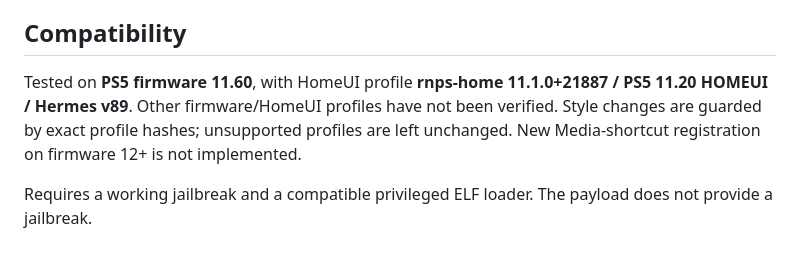
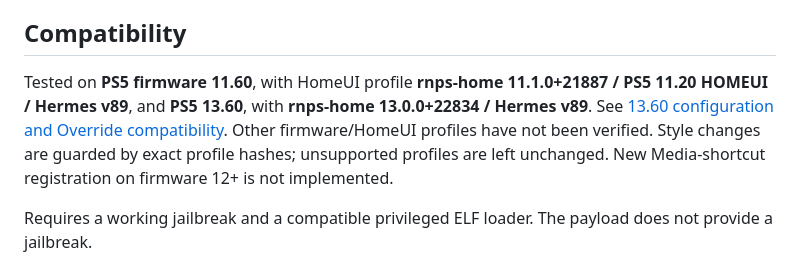
Before and after one commit to estate737/App-Title, a Markdown page: README.md, the part around the change. GitHub-like rendering.

Commit message:
Document verified PS5 13.60 compatibility

```diff
--- a/README.md
+++ b/README.md
@@ -24,7 +24,7 @@ Title IDs appear below the icons, outside the artwork, with white text by defaul
 
 ## Compatibility
 
-Tested on **PS5 firmware 11.60**, with HomeUI profile **rnps-home 11.1.0+21887 / PS5 11.20 HOMEUI / Hermes v89**. Other firmware/HomeUI profiles have not been verified. Style changes are guarded by exact profile hashes; unsupported profiles are left unchanged. New Media-shortcut registration on firmware 12+ is not implemented.
+Tested on **PS5 firmware 11.60**, with HomeUI profile **rnps-home 11.1.0+21887 / PS5 11.20 HOMEUI / Hermes v89**, and **PS5 13.60**, with **rnps-home 13.0.0+22834 / Hermes v89**. See [13.60 configuration and Override compatibility](FW13.60.md). Other firmware/HomeUI profiles have not been verified. Style changes are guarded by exact profile hashes; unsupported profiles are left unchanged. New Media-shortcut registration on firmware 12+ is not implemented.
 
 Requires a working jailbreak and a compatible privileged ELF loader. The payload does not provide a jailbreak.
 
```
Also changed, not shown: README_RU.md (+1 -1 lines).
